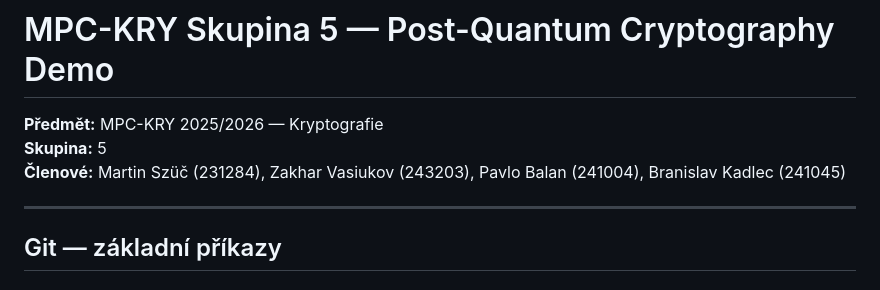
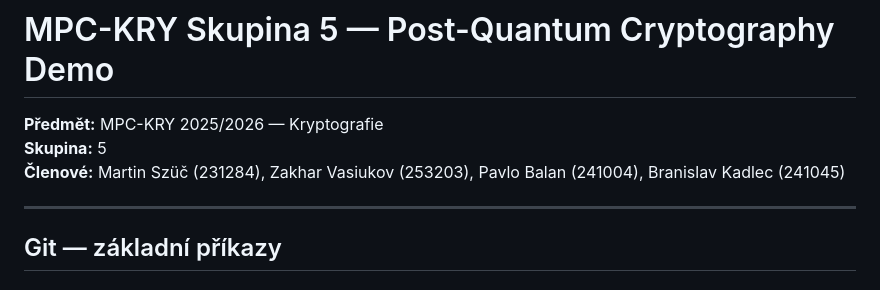
Before and after one commit to martinszuc/fekt-kry-project-group-5, a Markdown page: README.md, the part around the change. Drawn GitHub-style.

Commit message:
Update member ID for Zakhar Vasiukov

```diff
--- a/README.md
+++ b/README.md
@@ -2,7 +2,7 @@
 
 **Předmět:** MPC-KRY 2025/2026 — Kryptografie
 **Skupina:** 5
-**Členové:** Martin Szüč (231284), Zakhar Vasiukov (243203), Pavlo Balan (241004), Branislav Kadlec (241045)
+**Členové:** Martin Szüč (231284), Zakhar Vasiukov (253203), Pavlo Balan (241004), Branislav Kadlec (241045)
 
 ---
 
```
